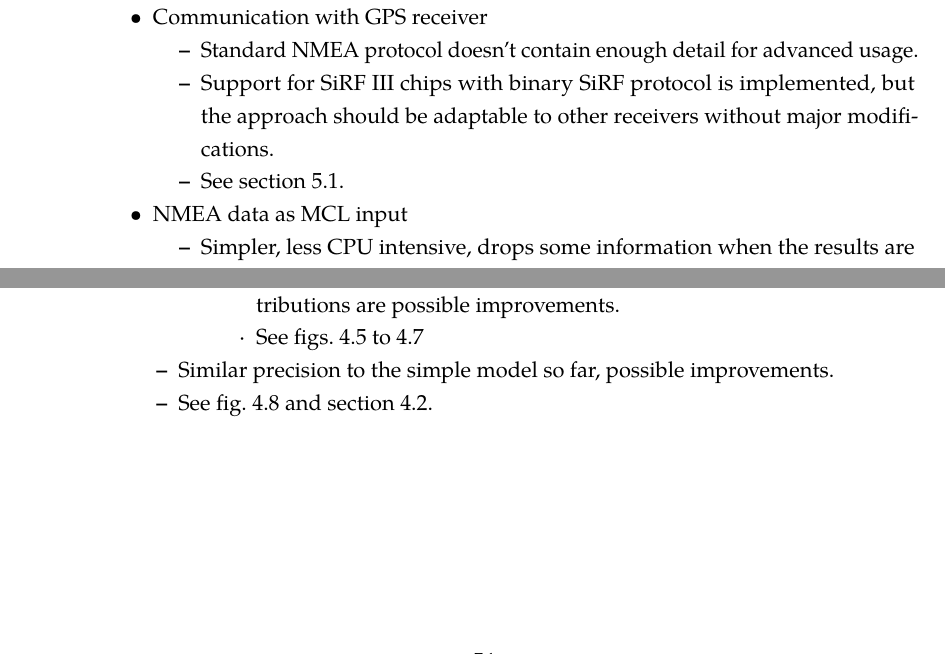
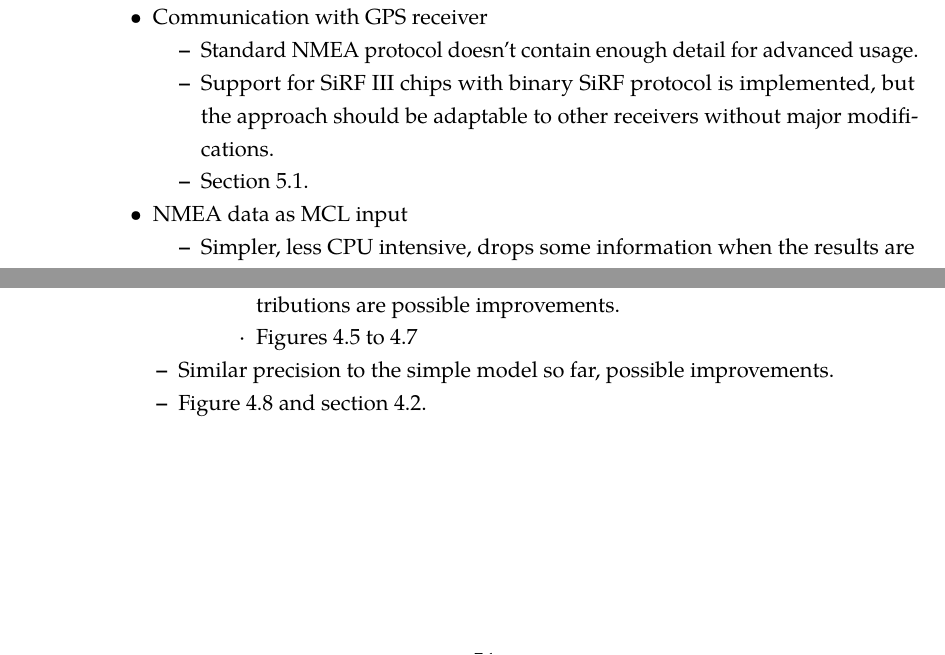
Before and after one commit to bluecube/thesis, a LaTeX thesis (text/thesis.tex, which reads text/tex/tldr.tex): two parts of pages 65 and 66 of 66, joined at a grey line, cut so that both start at the same text. Compiled offline with pdfLaTeX.

Commit message:
text: Removed all the "See" from tldr. They were too long, noone would read them.

```diff
--- a/text/tex/tldr.tex
+++ b/text/tex/tldr.tex
@@ -12,7 +12,7 @@ Communication with GPS receiver
     \item Standard NMEA protocol doesn't contain enough detail for advanced usage.
     \item Support for \sirf chips with binary SiRF protocol is implemented, but the
     approach should be adaptable to other receivers without major modifications.
-    \item See \cref{sec:impl-sirf}.
+    \item \Cref{sec:impl-sirf}.
 \end{compactitem}
 
 \item
@@ -107,7 +107,7 @@ Pseudoranges as MCL input
             \item Velocity errors:
                   \(\normalDistribution(\mu = \SI{\velocityErrorMu}{\meter\per\second}, \sigma = \SI{\velocityErrorSigma}{\meter\per\second})\)
             \item Better fitting probability distribution, or switching probability distributions are possible improvements.
-            \item See \cref{fig:pseudorange-errors,fig:pseudorange-hist,fig:velocity-hist}
+            \item \Cref{fig:pseudorange-errors,fig:pseudorange-hist,fig:velocity-hist}
         \end{compactitem}
     \end{compactitem}
 
@@ -115,6 +115,6 @@ Pseudoranges as MCL input
     Similar precision to the simple model so far, possible improvements.
 
     \item
-    See \cref{algo:gps-measurement-domain,sec:measurement-domain}.
+    \Cref{algo:gps-measurement-domain,sec:measurement-domain}.
 \end{compactitem}
 \end{compactitem}
```
Also changed, not shown: text/tex/tldr.tex (4 more changed lines).
